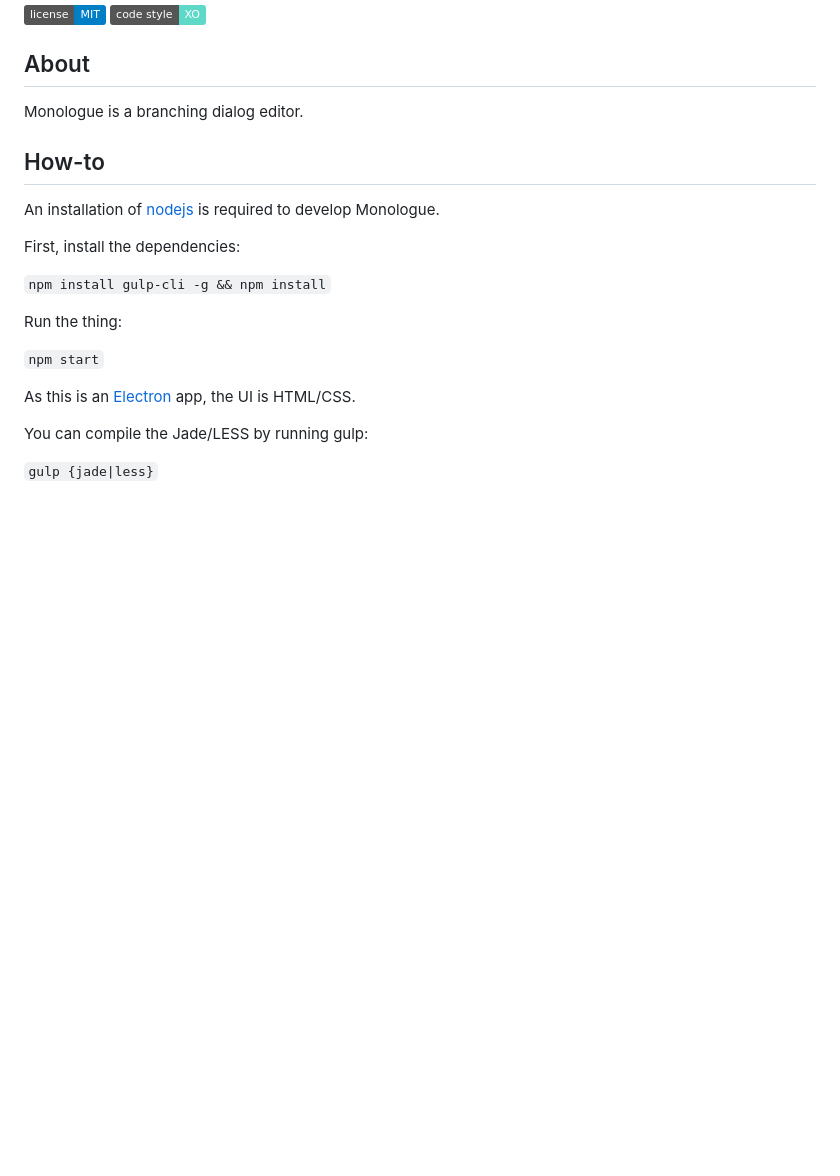
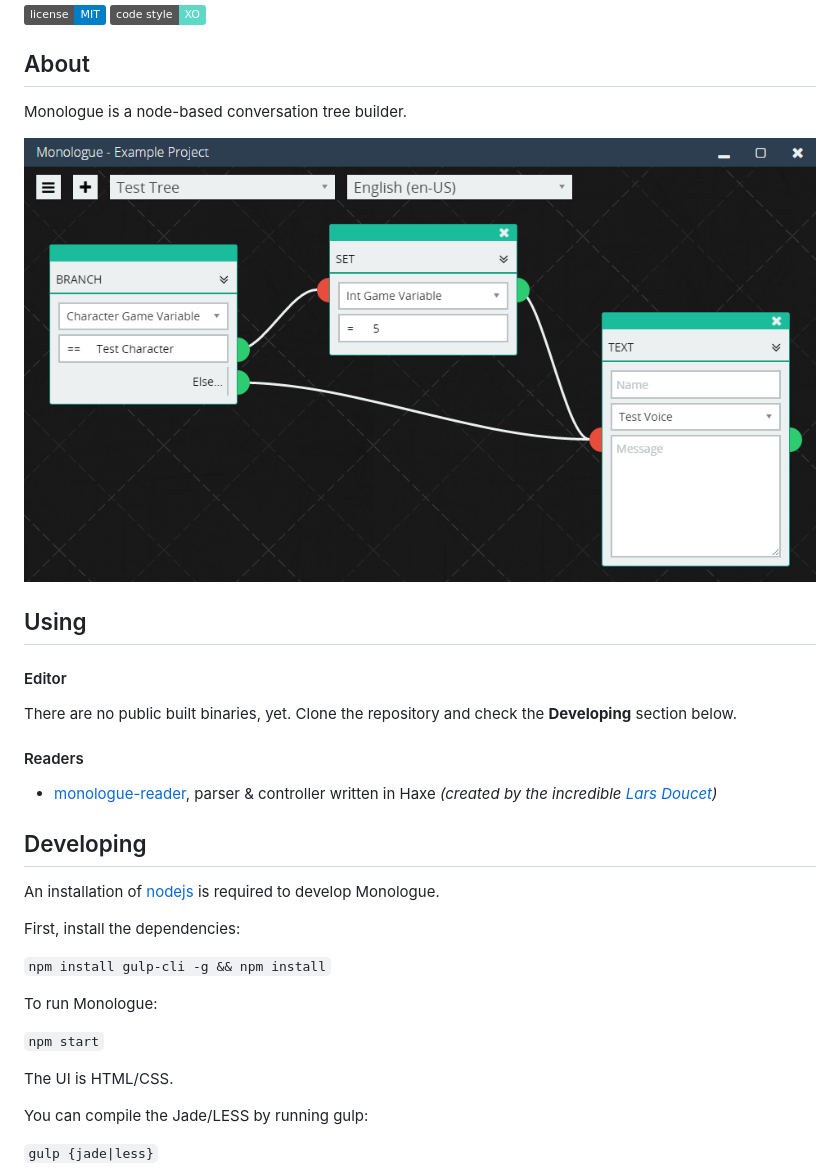
Before and after one commit to nospoone/monologue, a Markdown page: README.md, the part around the change. Drawn GitHub-style; pictures changed too: .github/screenshot.png (added); badges without logos; blank space fills up the shorter version.

Commit message:
added screenshot, added link to monologue-reader (closes #12)

```diff
--- a/README.md
+++ b/README.md
@@ -4,9 +4,21 @@
 
 ## About
 
-Monologue is a branching dialog editor.
+Monologue is a node-based conversation tree builder.
 
-## How-to
+![Screenshot](https://raw.githubusercontent.com/nospoone/monologue/master/.github/screenshot.png)
+
+## Using
+
+#### Editor
+
+There are no public built binaries, yet. Clone the repository and check the **Developing** section below.
+
+#### Readers
+
+- [monologue-reader](<https://github.com/larsiusprime/monologue-reader>), parser & controller written in Haxe  _(created by the incredible [Lars Doucet](http://github.com))_
+
+## Developing
 
 An installation of [nodejs](https://nodejs.org/en/) is required to develop Monologue.
 
@@ -14,11 +26,11 @@ First, install the dependencies:
 
 `npm install gulp-cli -g && npm install`
 
-Run the thing:
+To run Monologue:
 
 `npm start`
 
-As this is an [Electron](http://electron.atom.io/) app, the UI is HTML/CSS.
+The UI is HTML/CSS.
 
 You can compile the Jade/LESS by running gulp:
 
```
